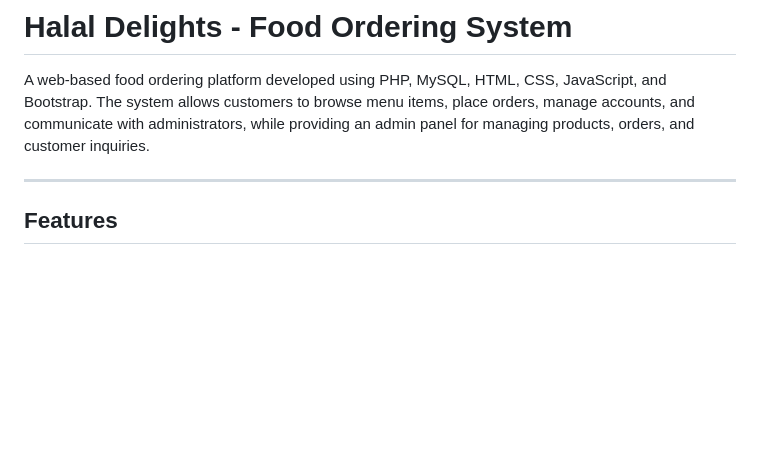
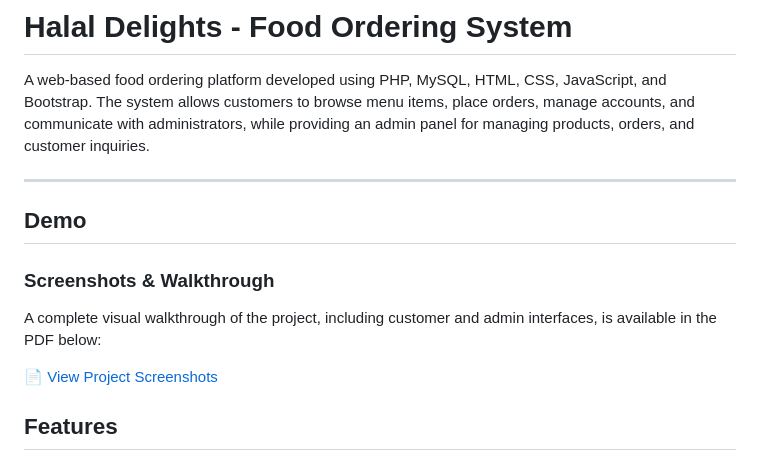
Before and after one commit to KanwalAi/Halal-Food-Website-Project, a Markdown page: readme.md, the part around the change. GitHub-like rendering; blank space fills up the shorter version.

Commit message:
Update README to include demo and screenshots section
Added demo section with project screenshots link.

```diff
--- a/readme.md
+++ b/readme.md
@@ -3,6 +3,14 @@
 A web-based food ordering platform developed using PHP, MySQL, HTML, CSS, JavaScript, and Bootstrap. The system allows customers to browse menu items, place orders, manage accounts, and communicate with administrators, while providing an admin panel for managing products, orders, and customer inquiries.
 
 ---
+
+## Demo
+
+### Screenshots & Walkthrough
+
+A complete visual walkthrough of the project, including customer and admin interfaces, is available in the PDF below:
+
+📄 [View Project Screenshots](Halal-Food-Website.pdf)
 
 ## Features
 
```
